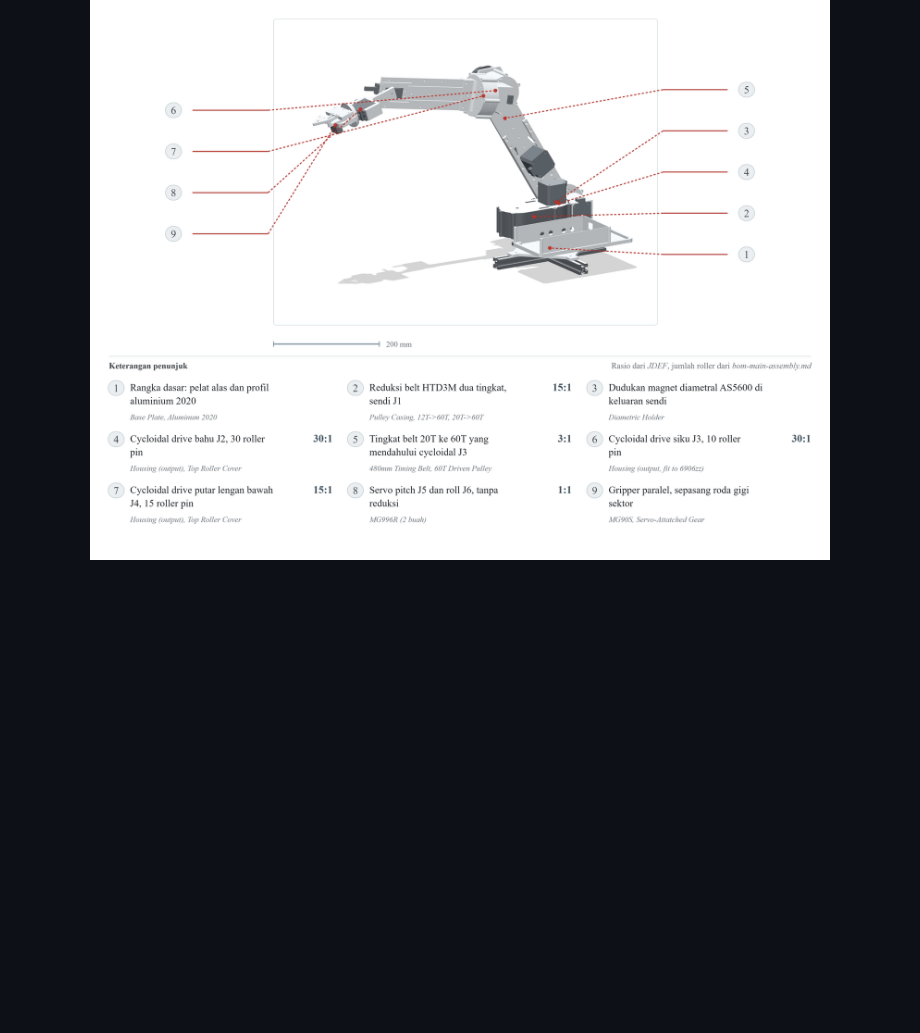
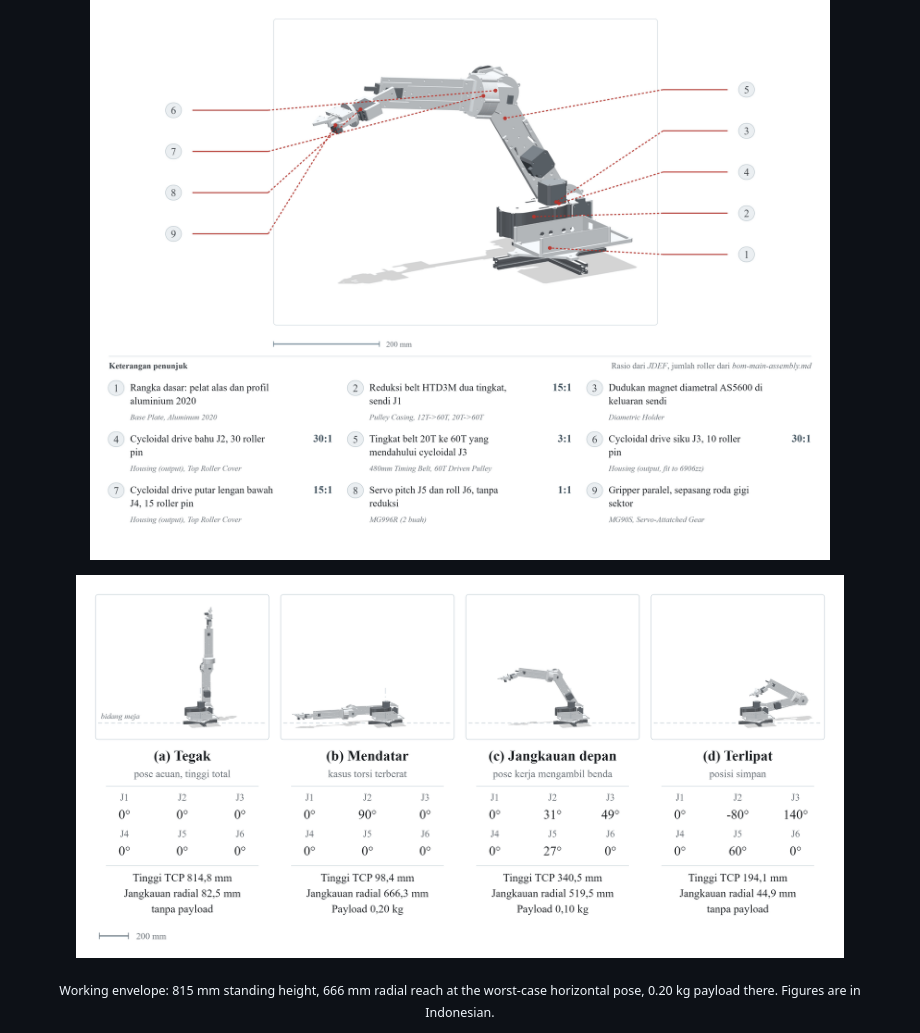
Before and after one commit to kutilz/robotic-arm, a Markdown page: README.md, the part around one of its changes. Rendered like a GitHub page; blank space fills up the shorter version.

```diff
--- a/README.md
+++ b/README.md
@@ -82,6 +80,10 @@ torque ceiling from ~13 to ~17 N&middot;m.
 
 <p align="center"><img src="docs/img/mechanism.png" alt="Full arm mechanism with callouts" width="88%"></p>
 
+<p align="center"><img src="docs/img/poses.png" alt="Four reference poses with reach, height and payload" width="88%"></p>
+<p align="center"><sub>Working envelope: 815 mm standing height, 666 mm radial reach at the
+worst-case horizontal pose, 0.20 kg payload there. Figures are in Indonesian.</sub></p>
+
 <p align="center"><img src="docs/img/control-board.jpg" alt="ESP32 control board" width="70%"></p>
 <p align="center"><sub>ESP32 + TMC2209 drivers + TCA9548A I2C mux, so four AS5600 encoders
 that all share address 0x36 can be read on one bus.</sub></p>
```
Also changed, not shown: other parts of README.md (+15 -5 lines), docs/img/arm-built.jpg (deleted), docs/img/demo-live.jpg (added).
